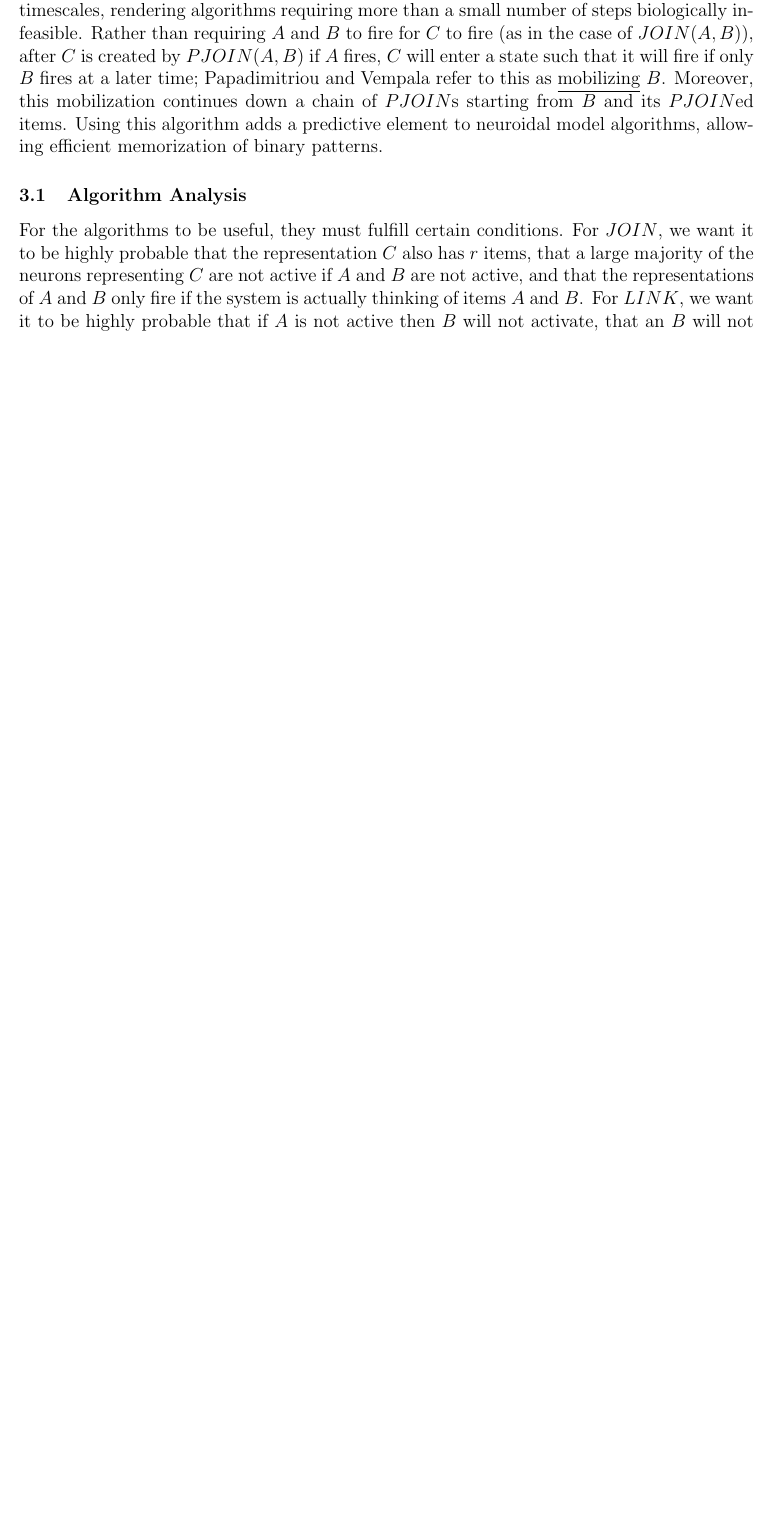
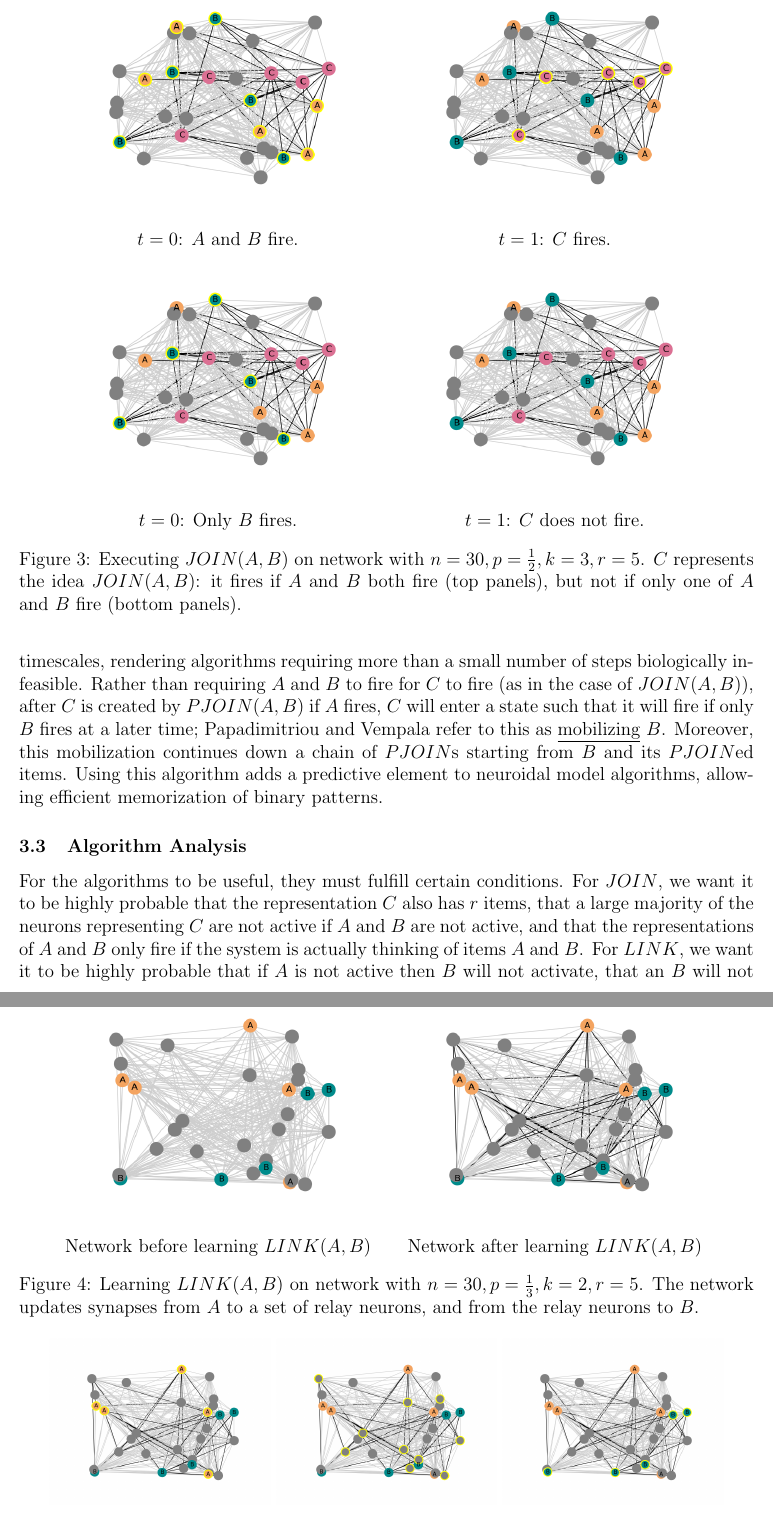
Before and after one commit to cchen23/neuroidal_model_project, a LaTeX document (Written/Report/report.tex): part of page 3 of 6 before the commit and two parts of pages 4 and 5 of 8 after it, the two joined at a grey line, cut at the place of the change, the shorter picture padded with empty space. Compiled offline with pdfLaTeX.

Commit message:
Add figures to report.

```diff
--- a/Written/Report/report.tex
+++ b/Written/Report/report.tex
@@ -6,6 +6,8 @@
 \usepackage{graphicx, caption, subcaption}
 \usepackage{hyperref}
 \usepackage[top=1in, bottom=1in, left=1in, right=1in]{geometry}
+
+\newcommand{\figurepath}{../../Figures}
 
 % make everything 12pt font
 \let\Huge\normalsize
@@ -63,0 +89,34 @@ We implement algorithms that accomplish the $JOIN$ and $LINK$ functions accordin
+\end{figure}
+
+\begin{figure}[!htb]
+\centering
+\begin{subfigure}[b]{0.45\textwidth}
+      \includegraphics[width=\textwidth]{\figurepath/afterJOIN_fireAB.png}
+      \caption*{$t=0$: $A$ and $B$ fire.}
+\end{subfigure}
+\begin{subfigure}[b]{0.45\textwidth}
+      \includegraphics[width=\textwidth]{\figurepath/afterJOIN_fireAB_stepone.png}
+      \caption*{$t=1$: $C$ fires.}
+\end{subfigure}
+\begin{subfigure}[b]{0.45\textwidth}
+      \includegraphics[width=\textwidth]{\figurepath/afterJOIN_fireB.png}
+      \caption*{$t=0$: Only $B$ fires.}
+\end{subfigure}
+\begin{subfigure}[b]{0.45\textwidth}
+      \includegraphics[width=\textwidth]{\figurepath/afterJOIN_fireB_stepone.png}
+      \caption*{$t=1$: $C$ does not fire.}
+\end{subfigure}
+\caption{Executing $JOIN(A,B)$ on network with $n=30,p=\frac{1}{2},k=3,r=5$. $C$ represents the idea $JOIN(A,B)$: it fires if $A$ and $B$ both fire (top panels), but not if only one of $A$ and $B$ fire (bottom panels).}
+\end{figure}
+
+\begin{figure}[!htb]
+\centering
+\begin{subfigure}[b]{0.45\textwidth}
+      \includegraphics[width=\textwidth]{\figurepath/beforeLINK.png}
+      \caption*{Network before learning $LINK(A,B)$}
+\end{subfigure}
+\begin{subfigure}[b]{0.45\textwidth}
+      \includegraphics[width=\textwidth]{\figurepath/afterLINK.png}
+      \caption*{Network after learning $LINK(A,B)$}
+\end{subfigure}
+\caption{Learning $LINK(A,B)$ on network with $n=30,p=\frac{1}{3},k=2,r=5$. The network updates synapses from $A$ to a set of relay neurons, and from the relay neurons to $B$.}
@@ -63,0 +128,10 @@ We implement algorithms that accomplish the $JOIN$ and $LINK$ functions accordin
+      \includegraphics[width=\textwidth]{\figurepath/afterLINK_fireA.png}
+      \caption*{$t=0$: $A$ fires.}
+\end{subfigure}
+\begin{subfigure}[b]{0.3\textwidth}
+      \includegraphics[width=\textwidth]{\figurepath/afterLINK_stepone.png}
+      \caption*{$t=1$: Relay neurons fire.}
+\end{subfigure}
+\begin{subfigure}[b]{0.3\textwidth}
+      \includegraphics[width=\textwidth]{\figurepath/afterLINK_steptwo.png}
+      \caption*{$t=2$: $B$ fires.}
```
Also changed, not shown: Written/Report/report.tex (43 more changed lines).
